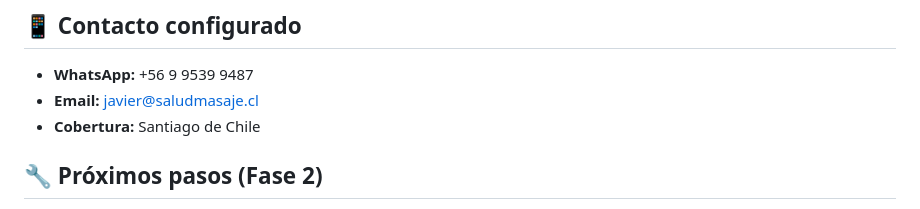
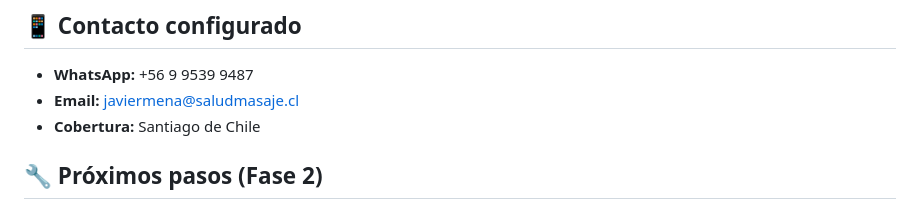
Before and after one commit to chuchurex/saludmasaje.cl, a Markdown page: README.md, the part around the change. Rendered like a GitHub page.

Commit message:
chore: actualizar email a javiermena@saludmasaje.cl
Co-Authored-By: Claude Opus 4.5 <noreply@anthropic.com>

```diff
--- a/README.md
+++ b/README.md
@@ -93,7 +93,7 @@ Los testimonios actuales son de ejemplo. Reemplázalos con testimonios reales cu
 ## 📱 Contacto configurado
 
 - **WhatsApp:** +56 9 9539 9487
-- **Email:** javier@saludmasaje.cl
+- **Email:** javiermena@saludmasaje.cl
 - **Cobertura:** Santiago de Chile
 
 ## 🔧 Próximos pasos (Fase 2)
```
Also changed, not shown: SALUDMASAJE_PROJECT_PLAN.md (added, +302 -0 lines).
